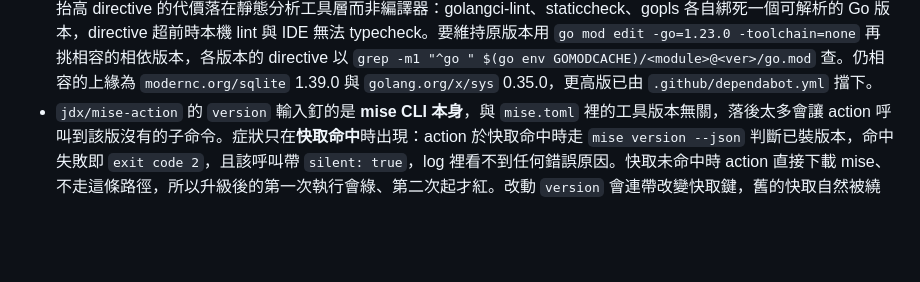
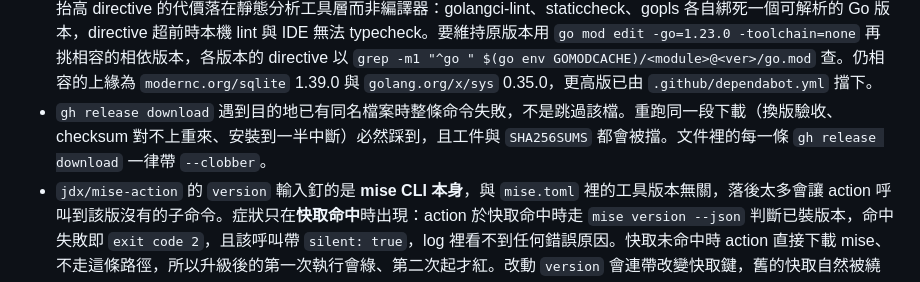
Before and after one commit to dccoding1118/job-finder, a Markdown page: AGENTS.md, the part around the change. Rendered like a GitHub page; blank space fills up the shorter version.

```diff
--- a/AGENTS.md
+++ b/AGENTS.md
@@ -199,6 +199,7 @@ MVP 以 `jobfinder run` 作為 one-shot 的批次更新，由每日排程觸發
 - extension Options 接受的 host 必須與 `manifest.json` 的 `host_permissions` 一致（`127.0.0.1`、`[::1]`）。多接受一個 `localhost` 會存得進去卻在 fetch 被擋，症狀是「存好了但離線」；IPv6 從 URL 解析出來帶方括號。
 - 排程狀態不得靠 `schtasks` 的文字輸出判定——那是安裝語系相依的；一律走 PowerShell 的 ScheduledTasks cmdlet 取物件屬性。
 - `go.mod` 的 `go` directive 釘在 1.23.0；升相依套件時必看 `git diff go.mod` 的 `go` 行。`go get` 會為了滿足新相依悄悄改寫 directive 且不發警告，本機因 Go 自動下載對應 toolchain 而毫無症狀，到 `GOTOOLCHAIN=local` 的環境才編不動。抬高 directive 的代價落在靜態分析工具層而非編譯器：golangci-lint、staticcheck、gopls 各自綁死一個可解析的 Go 版本，directive 超前時本機 lint 與 IDE 無法 typecheck。要維持原版本用 `go mod edit -go=1.23.0 -toolchain=none` 再挑相容的相依版本，各版本的 directive 以 `grep -m1 "^go " $(go env GOMODCACHE)/<module>@<ver>/go.mod` 查。仍相容的上緣為 `modernc.org/sqlite` 1.39.0 與 `golang.org/x/sys` 0.35.0，更高版已由 `.github/dependabot.yml` 擋下。
+- `gh release download` 遇到目的地已有同名檔案時整條命令失敗，不是跳過該檔。重跑同一段下載（換版驗收、checksum 對不上重來、安裝到一半中斷）必然踩到，且工件與 `SHA256SUMS` 都會被擋。文件裡的每一條 `gh release download` 一律帶 `--clobber`。
 - `jdx/mise-action` 的 `version` 輸入釘的是 **mise CLI 本身**，與 `mise.toml` 裡的工具版本無關，落後太多會讓 action 呼叫到該版沒有的子命令。症狀只在**快取命中**時出現：action 於快取命中時走 `mise version --json` 判斷已裝版本，命中失敗即 `exit code 2`，且該呼叫帶 `silent: true`，log 裡看不到任何錯誤原因。快取未命中時 action 直接下載 mise、不走這條路徑，所以升級後的第一次執行會綠、第二次起才紅。改動 `version` 會連帶改變快取鍵，舊的快取自然被繞開。
 
 ## 7. 怎麼上版
```
Also changed, not shown: docs/guides/getting-started.md (+3 -3 lines), docs/guides/runbook-upgrade.md (+2 -2 lines).
